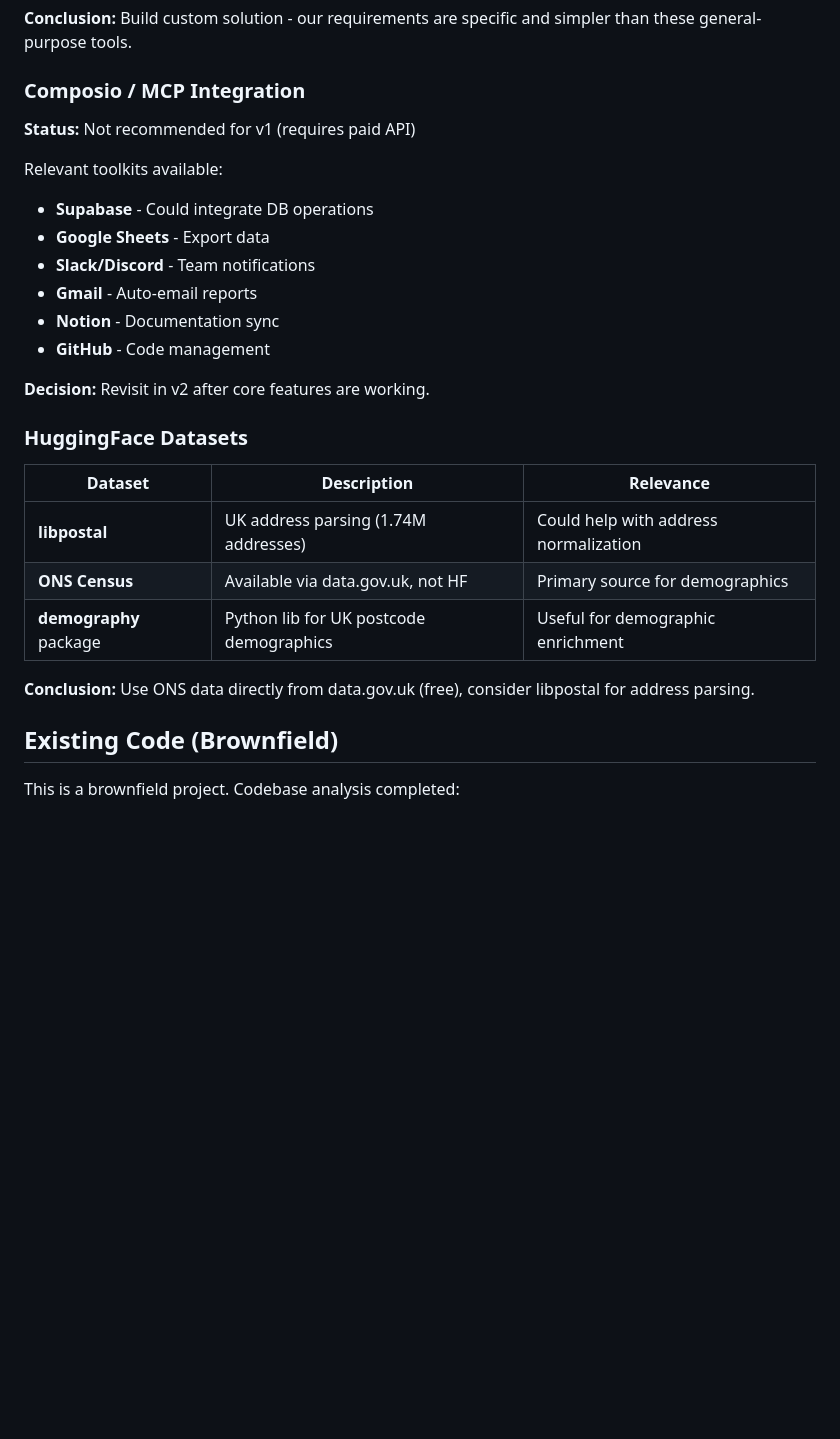
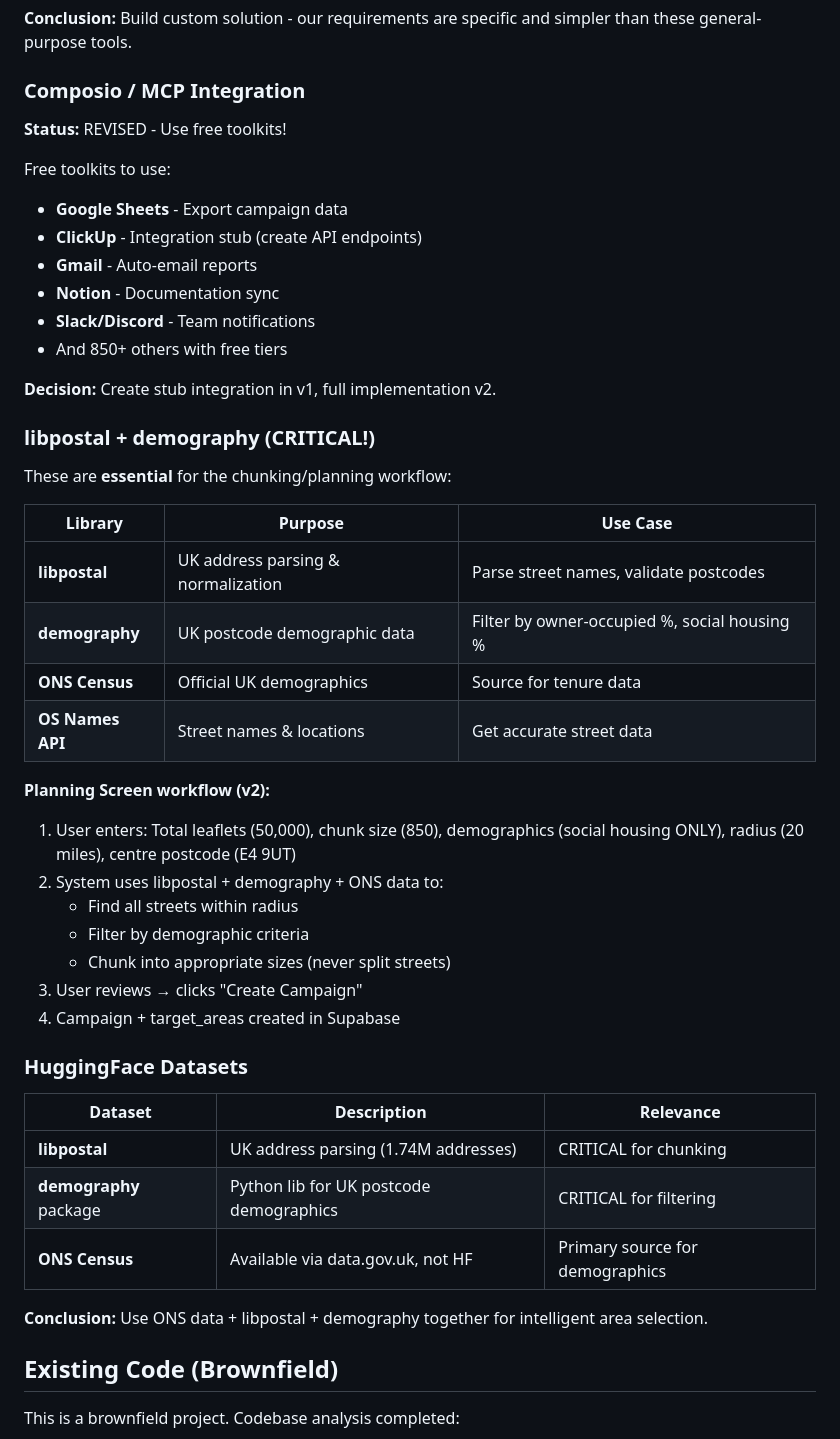
Before and after one commit to richardfarnhill/leaflet-campaign, a Markdown page: .planning/PROJECT.md, the part around one of its changes. GitHub-like rendering; blank space fills up the shorter version.

Commit message:
docs: update PROJECT.md with revised research
- libpostal + demography: CRITICAL for chunking/area selection
- Added: Planning Screen (v2) - criteria to campaign workflow
- Added: ClickUp integration stub
- Composio: Use free toolkits (not dismissed)
- Updated GitHub push notes in skills

```diff
--- a/.planning/PROJECT.md
+++ b/.planning/PROJECT.md
@@ -80,27 +84,47 @@ A **commercial** leaflet delivery tracking application that enables teams to res
 
 ### Composio / MCP Integration
 
-**Status:** Not recommended for v1 (requires paid API)
+**Status:** REVISED - Use free toolkits!
 
-Relevant toolkits available:
-- **Supabase** - Could integrate DB operations
-- **Google Sheets** - Export data
-- **Slack/Discord** - Team notifications
+Free toolkits to use:
+- **Google Sheets** - Export campaign data
+- **ClickUp** - Integration stub (create API endpoints)
 - **Gmail** - Auto-email reports
 - **Notion** - Documentation sync
-- **GitHub** - Code management
+- **Slack/Discord** - Team notifications
+- And 850+ others with free tiers
 
-**Decision:** Revisit in v2 after core features are working.
+**Decision:** Create stub integration in v1, full implementation v2.
+
+### libpostal + demography (CRITICAL!)
+
+These are **essential** for the chunking/planning workflow:
+
+| Library | Purpose | Use Case |
+|---------|---------|----------|
+| **libpostal** | UK address parsing & normalization | Parse street names, validate postcodes |
+| **demography** | UK postcode demographic data | Filter by owner-occupied %, social housing % |
+| **ONS Census** | Official UK demographics | Source for tenure data |
+| **OS Names API** | Street names & locations | Get accurate street data |
+
+**Planning Screen workflow (v2):**
+1. User enters: Total leaflets (50,000), chunk size (850), demographics (social housing ONLY), radius (20 miles), centre postcode (E4 9UT)
+2. System uses libpostal + demography + ONS data to:
+   - Find all streets within radius
+   - Filter by demographic criteria
+   - Chunk into appropriate sizes (never split streets)
+3. User reviews → clicks "Create Campaign"
+4. Campaign + target_areas created in Supabase
 
 ### HuggingFace Datasets
 
 | Dataset | Description | Relevance |
 |---------|-------------|-----------|
-| **libpostal** | UK address parsing (1.74M addresses) | Could help with address normalization |
+| **libpostal** | UK address parsing (1.74M addresses) | CRITICAL for chunking |
+| **demography** package | Python lib for UK postcode demographics | CRITICAL for filtering |
 | **ONS Census** | Available via data.gov.uk, not HF | Primary source for demographics |
-| **demography** package | Python lib for UK postcode demographics | Useful for demographic enrichment |
 
-**Conclusion:** Use ONS data directly from data.gov.uk (free), consider libpostal for address parsing.
+**Conclusion:** Use ONS data + libpostal + demography together for intelligent area selection.
 
 ## Existing Code (Brownfield)
 
```
Also changed, not shown: other parts of .planning/PROJECT.md (+7 -0 lines).
